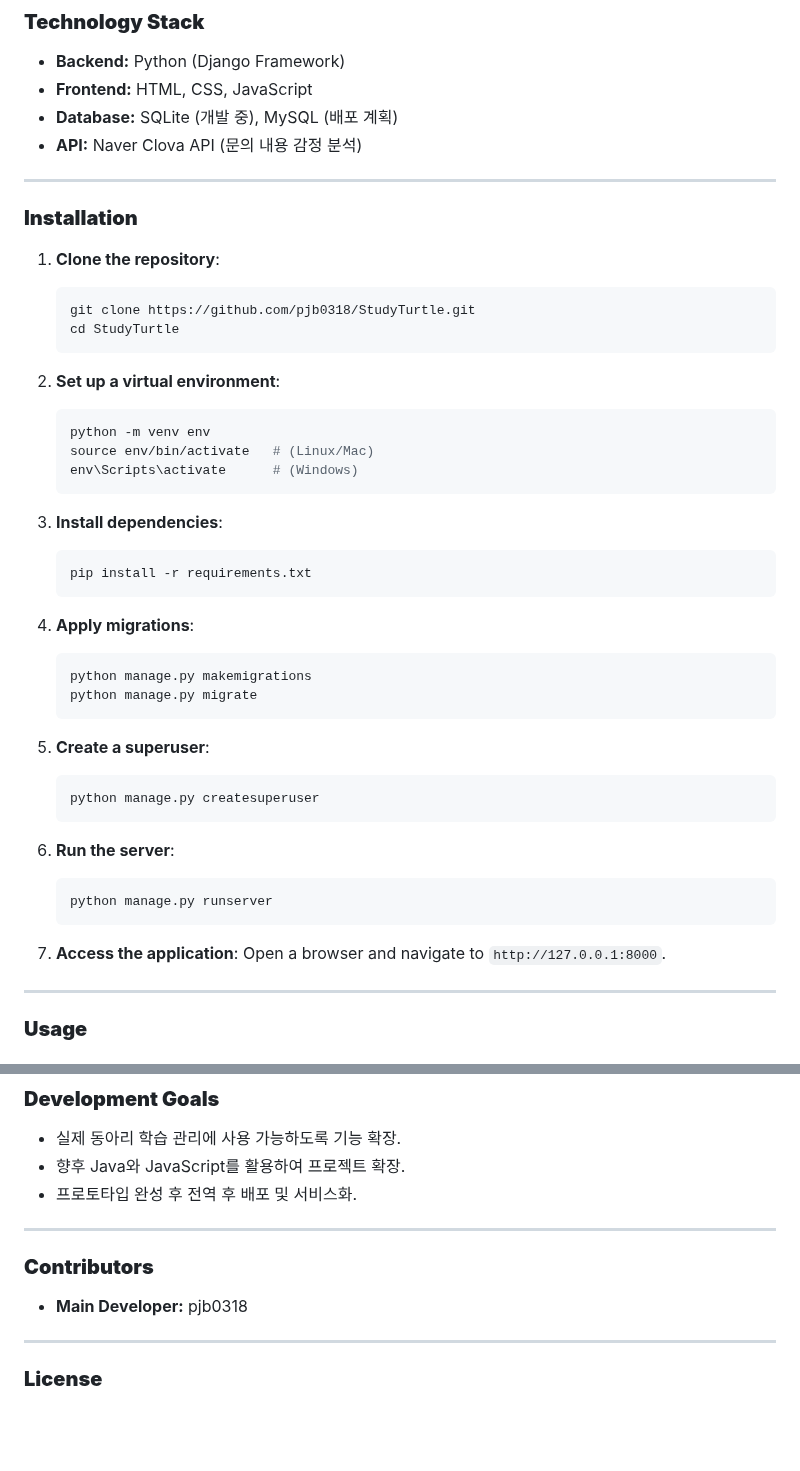
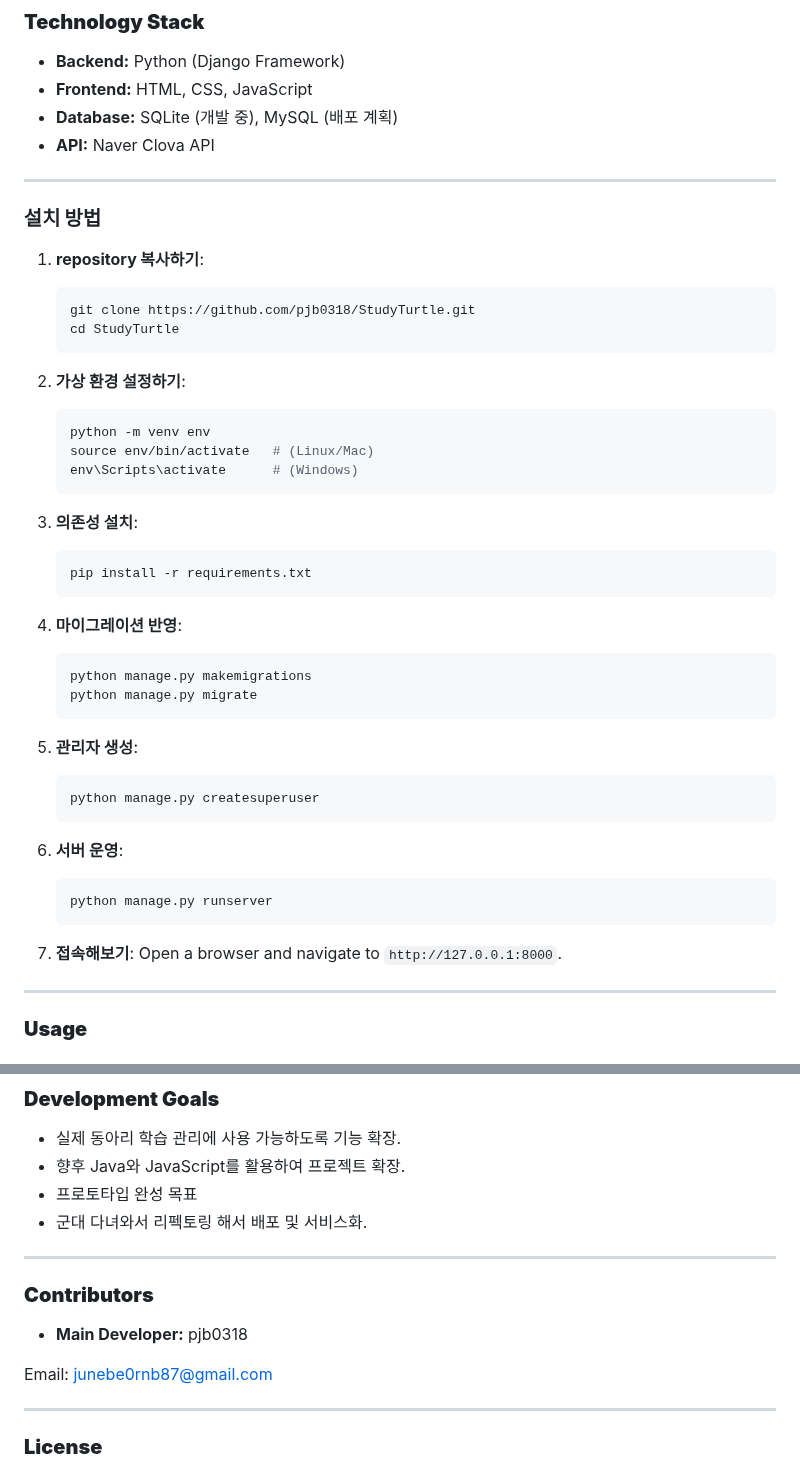
Before and after one commit to pjb0318/STUDYTURTLE, a Markdown page: README.md, 2 parts joined by grey strips. Drawn GitHub-style; blank space fills up the shorter version.

````diff
--- a/README.md
+++ b/README.md
@@ -60,47 +60,47 @@ StudyTurtle은 그룹 기반 학습 관리를 목적으로 설계된 웹 애플
 - **Backend:** Python (Django Framework)
 - **Frontend:** HTML, CSS, JavaScript
 - **Database:** SQLite (개발 중), MySQL (배포 계획)
-- **API:** Naver Clova API (문의 내용 감정 분석)
+- **API:** Naver Clova API
 
 ---
 
-### **Installation**
+### **설치 방법**
 
-1. **Clone the repository**:
+1. **repository 복사하기**:
    ```bash
    git clone https://github.com/pjb0318/StudyTurtle.git
    cd StudyTurtle
    ```
 
-2. **Set up a virtual environment**:
+2. **가상 환경 설정하기**:
    ```bash
    python -m venv env
    source env/bin/activate   # (Linux/Mac)
    env\Scripts\activate      # (Windows)
    ```
 
-3. **Install dependencies**:
+3. **의존성 설치**:
    ```bash
    pip install -r requirements.txt
    ```
 
-4. **Apply migrations**:
+4. **마이그레이션 반영**:
    ```bash
    python manage.py makemigrations
    python manage.py migrate
    ```
 
-5. **Create a superuser**:
+5. **관리자 생성**:
    ```bash
    python manage.py createsuperuser
    ```
 
-6. **Run the server**:
+6. **서버 운영**:
    ```bash
    python manage.py runserver
    ```
 
-7. **Access the application**:
+7. **접속해보기**:
    Open a browser and navigate to `http://127.0.0.1:8000`.
 
 ---
@@ -125,13 +125,15 @@ StudyTurtle은 그룹 기반 학습 관리를 목적으로 설계된 웹 애플
 ### **Development Goals**
 - 실제 동아리 학습 관리에 사용 가능하도록 기능 확장.
 - 향후 Java와 JavaScript를 활용하여 프로젝트 확장.
-- 프로토타입 완성 후 전역 후 배포 및 서비스화.
+- 프로토타입 완성 목표
+- 군대 다녀와서 리펙토링 해서 배포 및 서비스화.
 
 ---
 
 ### **Contributors**
 - **Main Developer:** pjb0318
 
+Email: junebe0rnb87@gmail.com
 
 ---
 
````
